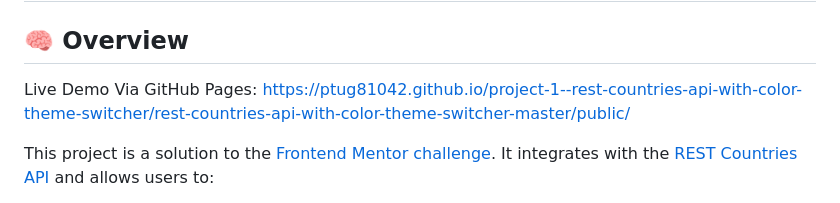
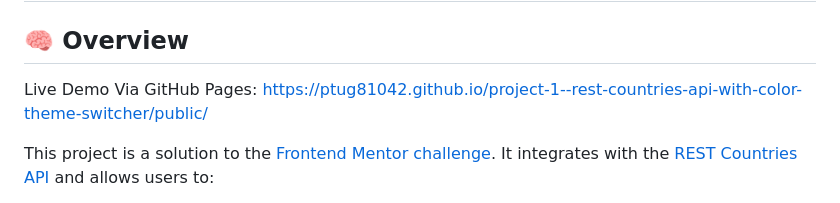
Before and after one commit to ptug81042/project-1--rest-countries-api-with-color-theme-switcher, a Markdown page: README.md, the part around the change. Rendered like a GitHub page.

```diff
--- a/README.md
+++ b/README.md
@@ -2,7 +2,7 @@
 
 ## 🧠 Overview
 
-Live Demo Via GitHub Pages: https://ptug81042.github.io/project-1--rest-countries-api-with-color-theme-switcher/rest-countries-api-with-color-theme-switcher-master/public/
+Live Demo Via GitHub Pages: https://ptug81042.github.io/project-1--rest-countries-api-with-color-theme-switcher/public/
 
 This project is a solution to the [Frontend Mentor challenge](https://www.frontendmentor.io/challenges/rest-countries-api-with-color-theme-switcher-8FVBTvZy). It integrates with the [REST Countries API](https://restcountries.com) and allows users to:
 
```
